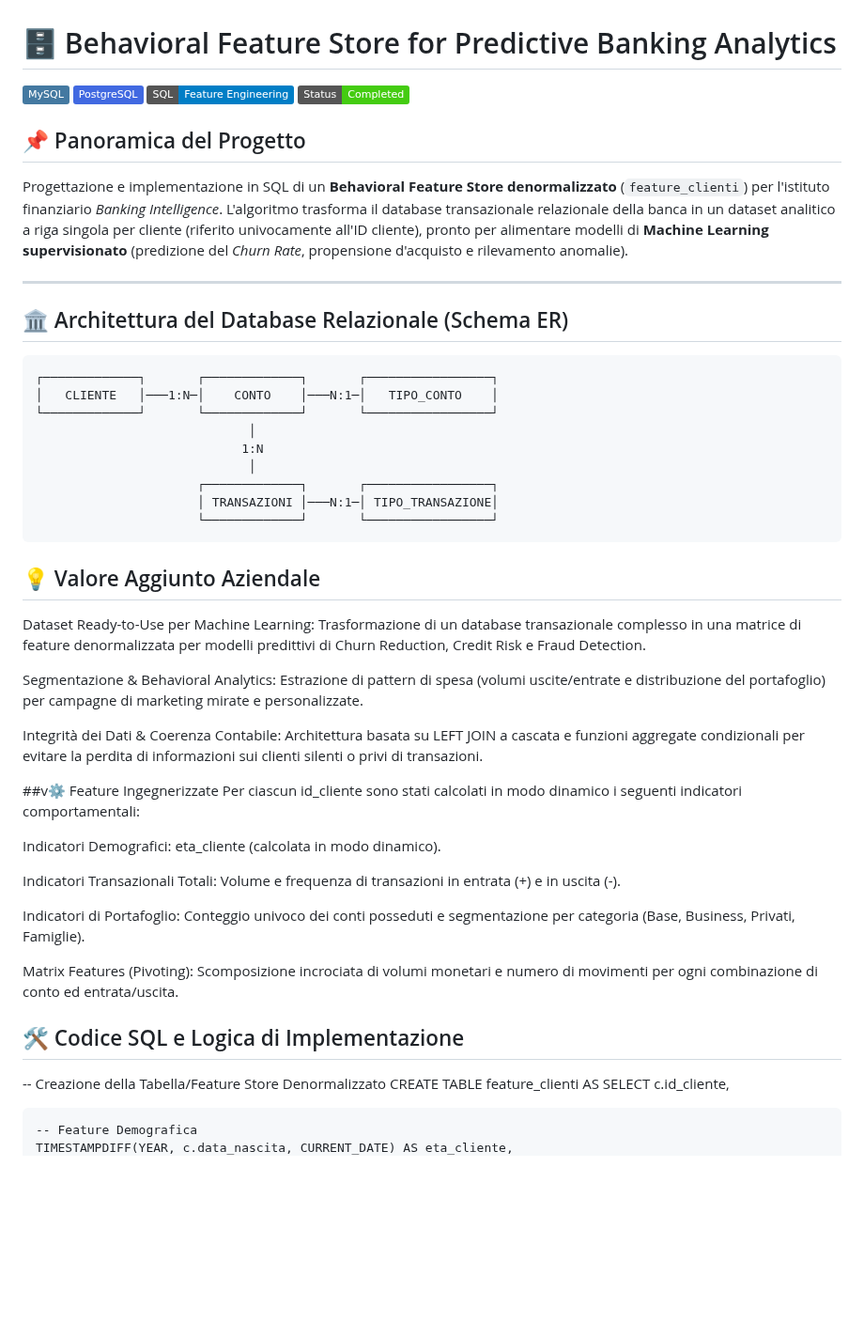
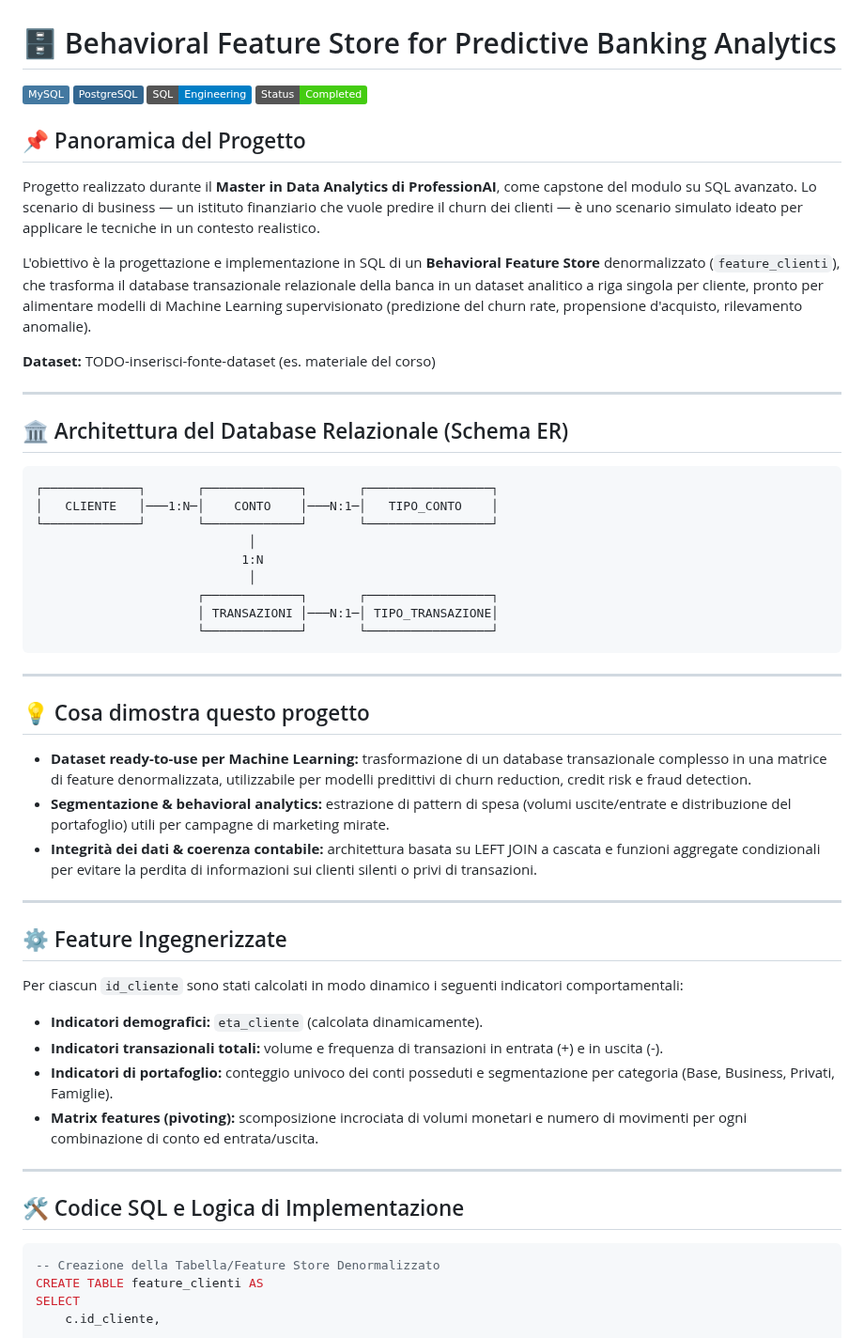
Before and after one commit to alessandrogravagna/Data-Analytics-Portfolio, a Markdown page: 03-SQL-Project/README.md, the part around one of its changes. Shown at 94% size. Drawn GitHub-style; badges without logos; blank space fills up the shorter version.

````diff
--- a/03-SQL-Project/README.md
+++ b/03-SQL-Project/README.md
@@ -1,19 +1,22 @@
 # 🗄️ Behavioral Feature Store for Predictive Banking Analytics
 
 ![MySQL](https://img.shields.io/badge/MySQL-4479A1?style=flat&logo=mysql&logoColor=white)
-![PostgreSQL](https://img.shields.io/badge/PostgreSQL-4169E1?style=flat&logo=postgresql&logoColor=white)
-![SQL Engineering](https://img.shields.io/badge/SQL-Feature_Engineering-blue)
+![PostgreSQL](https://img.shields.io/badge/PostgreSQL-336791?style=flat&logo=postgresql&logoColor=white)
+![SQL](https://img.shields.io/badge/SQL-Engineering-blue)
 ![Status](https://img.shields.io/badge/Status-Completed-success)
 
 ## 📌 Panoramica del Progetto
-Progettazione e implementazione in SQL di un **Behavioral Feature Store denormalizzato** (`feature_clienti`) per l'istituto finanziario *Banking Intelligence*.
-L'algoritmo trasforma il database transazionale relazionale della banca in un dataset analitico a riga singola per cliente (riferito univocamente all'ID cliente), pronto per alimentare modelli di **Machine Learning supervisionato** (predizione del *Churn Rate*, propensione d'acquisto e rilevamento anomalie).
+Progetto realizzato durante il **Master in Data Analytics di ProfessionAI**, come capstone del modulo su SQL avanzato. Lo scenario di business — un istituto finanziario che vuole predire il churn dei clienti — è uno scenario simulato ideato per applicare le tecniche in un contesto realistico.
+
+L'obiettivo è la progettazione e implementazione in SQL di un **Behavioral Feature Store** denormalizzato (`feature_clienti`), che trasforma il database transazionale relazionale della banca in un dataset analitico a riga singola per cliente, pronto per alimentare modelli di Machine Learning supervisionato (predizione del churn rate, propensione d'acquisto, rilevamento anomalie).
+
+**Dataset:** TODO-inserisci-fonte-dataset (es. materiale del corso)
 
 ---
 
 ## 🏛️ Architettura del Database Relazionale (Schema ER)
 
-```text
+```
 ┌─────────────┐       ┌─────────────┐       ┌─────────────────┐
 │   CLIENTE   │───1:N─│    CONTO    │───N:1─│   TIPO_CONTO    │
 └─────────────┘       └─────────────┘       └─────────────────┘
@@ -24,25 +27,30 @@ L'algoritmo trasforma il database transazionale relazionale della banca in un da
                       │ TRANSAZIONI │───N:1─│ TIPO_TRANSAZIONE│
                       └─────────────┘       └─────────────────┘
 ```
-## 💡 Valore Aggiunto Aziendale
-Dataset Ready-to-Use per Machine Learning: Trasformazione di un database transazionale complesso in una matrice di feature denormalizzata per modelli predittivi di Churn Reduction, Credit Risk e Fraud Detection.
 
-Segmentazione & Behavioral Analytics: Estrazione di pattern di spesa (volumi uscite/entrate e distribuzione del portafoglio) per campagne di marketing mirate e personalizzate.
+---
 
-Integrità dei Dati & Coerenza Contabile: Architettura basata su LEFT JOIN a cascata e funzioni aggregate condizionali per evitare la perdita di informazioni sui clienti silenti o privi di transazioni.
+## 💡 Cosa dimostra questo progetto
+* **Dataset ready-to-use per Machine Learning:** trasformazione di un database transazionale complesso in una matrice di feature denormalizzata, utilizzabile per modelli predittivi di churn reduction, credit risk e fraud detection.
+* **Segmentazione & behavioral analytics:** estrazione di pattern di spesa (volumi uscite/entrate e distribuzione del portafoglio) utili per campagne di marketing mirate.
+* **Integrità dei dati & coerenza contabile:** architettura basata su LEFT JOIN a cascata e funzioni aggregate condizionali per evitare la perdita di informazioni sui clienti silenti o privi di transazioni.
 
-##v⚙️ Feature Ingegnerizzate
-Per ciascun id_cliente sono stati calcolati in modo dinamico i seguenti indicatori comportamentali:
+---
 
-Indicatori Demografici: eta_cliente (calcolata in modo dinamico).
+## ⚙️ Feature Ingegnerizzate
 
-Indicatori Transazionali Totali: Volume e frequenza di transazioni in entrata (+) e in uscita (-).
+Per ciascun `id_cliente` sono stati calcolati in modo dinamico i seguenti indicatori comportamentali:
 
-Indicatori di Portafoglio: Conteggio univoco dei conti posseduti e segmentazione per categoria (Base, Business, Privati, Famiglie).
+- **Indicatori demografici:** `eta_cliente` (calcolata dinamicamente).
+- **Indicatori transazionali totali:** volume e frequenza di transazioni in entrata (+) e in uscita (-).
+- **Indicatori di portafoglio:** conteggio univoco dei conti posseduti e segmentazione per categoria (Base, Business, Privati, Famiglie).
+- **Matrix features (pivoting):** scomposizione incrociata di volumi monetari e numero di movimenti per ogni combinazione di conto ed entrata/uscita.
 
-Matrix Features (Pivoting): Scomposizione incrociata di volumi monetari e numero di movimenti per ogni combinazione di conto ed entrata/uscita.
+---
 
 ## 🛠️ Codice SQL e Logica di Implementazione
+
+```sql
 -- Creazione della Tabella/Feature Store Denormalizzato
 CREATE TABLE feature_clienti AS
 SELECT
````
Also changed, not shown: other parts of 03-SQL-Project/README.md (+13 -17 lines).
